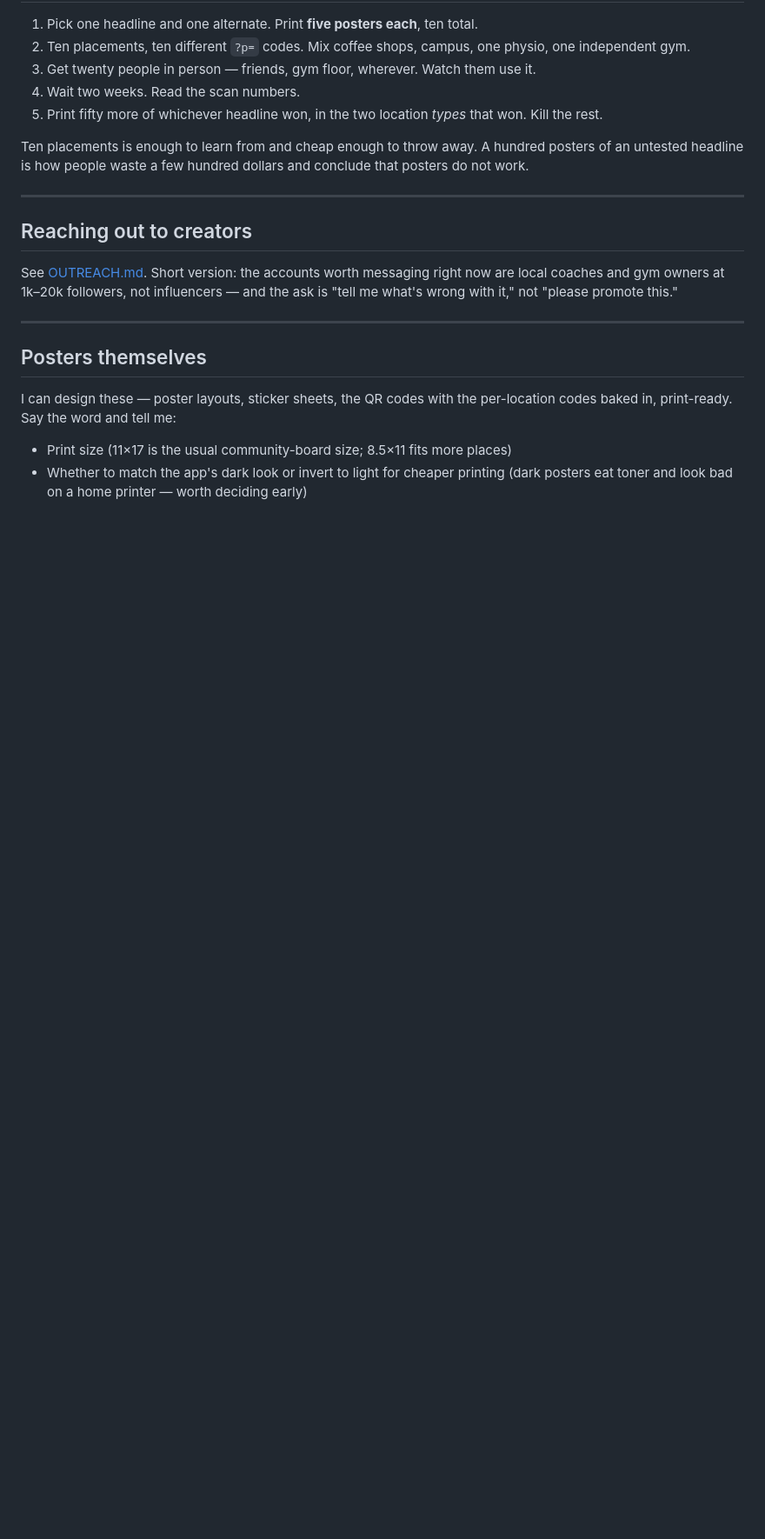
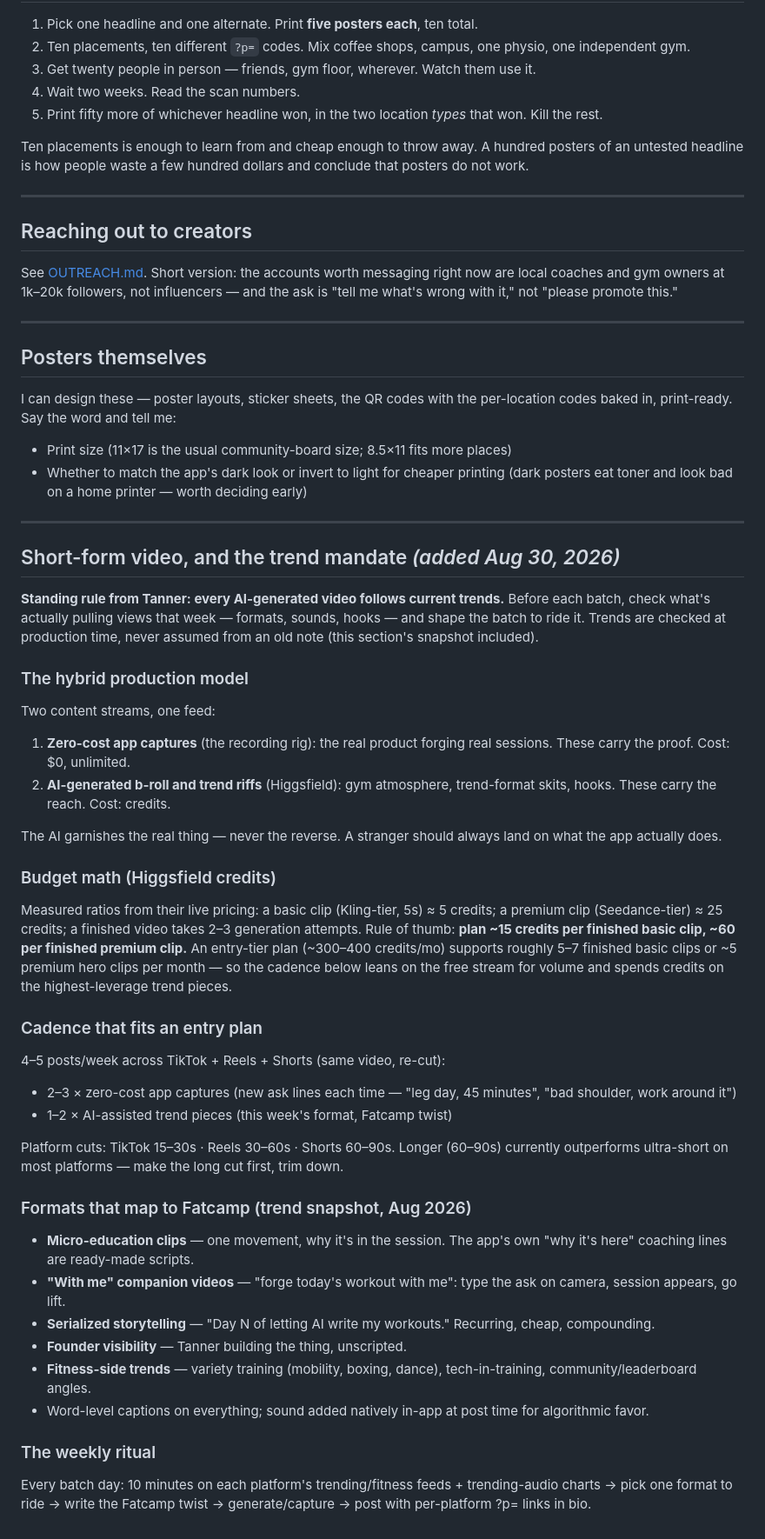
Before and after one commit to frennat/fatcamp, a Markdown page: MARKETING.md, the part around the change. Shown at 87% size. GitHub-like rendering; blank space fills up the shorter version.

Commit message:
Marketing: the short-form video plan and Tanner's trend mandate
Standing rule recorded: AI-generated videos follow current trends, checked
at production time. Adds the hybrid model (free app captures for proof, AI
clips for reach), credit budget math from Higgsfield's live pricing, an
entry-plan cadence, and an Aug-2026 trend snapshot mapped to Fatcamp
formats. Word copy regenerated.

Co-Authored-By: Claude Fable 5 <noreply@anthropic.com>

```diff
--- a/MARKETING.md
+++ b/MARKETING.md
@@ -174,3 +174,66 @@ per-location codes baked in, print-ready. Say the word and tell me:
 - Print size (11×17 is the usual community-board size; 8.5×11 fits more places)
 - Whether to match the app's dark look or invert to light for cheaper printing
   (dark posters eat toner and look bad on a home printer — worth deciding early)
+
+---
+
+## Short-form video, and the trend mandate *(added Aug 30, 2026)*
+
+**Standing rule from Tanner: every AI-generated video follows current trends.**
+Before each batch, check what's actually pulling views that week — formats,
+sounds, hooks — and shape the batch to ride it. Trends are checked at
+production time, never assumed from an old note (this section's snapshot
+included).
+
+### The hybrid production model
+
+Two content streams, one feed:
+
+1. **Zero-cost app captures** (the recording rig): the real product forging
+   real sessions. These carry the proof. Cost: $0, unlimited.
+2. **AI-generated b-roll and trend riffs** (Higgsfield): gym atmosphere,
+   trend-format skits, hooks. These carry the reach. Cost: credits.
+
+The AI garnishes the real thing — never the reverse. A stranger should always
+land on what the app actually does.
+
+### Budget math (Higgsfield credits)
+
+Measured ratios from their live pricing: a basic clip (Kling-tier, 5s) ≈ 5
+credits; a premium clip (Seedance-tier) ≈ 25 credits; a finished video takes
+2–3 generation attempts. Rule of thumb: **plan ~15 credits per finished basic
+clip, ~60 per finished premium clip.** An entry-tier plan (~300–400
+credits/mo) supports roughly 5–7 finished basic clips or ~5 premium hero
+clips per month — so the cadence below leans on the free stream for volume
+and spends credits on the highest-leverage trend pieces.
+
+### Cadence that fits an entry plan
+
+4–5 posts/week across TikTok + Reels + Shorts (same video, re-cut):
+- 2–3 × zero-cost app captures (new ask lines each time — "leg day, 45
+  minutes", "bad shoulder, work around it")
+- 1–2 × AI-assisted trend pieces (this week's format, Fatcamp twist)
+
+Platform cuts: TikTok 15–30s · Reels 30–60s · Shorts 60–90s. Longer
+(60–90s) currently outperforms ultra-short on most platforms — make the
+long cut first, trim down.
+
+### Formats that map to Fatcamp (trend snapshot, Aug 2026)
+
+- **Micro-education clips** — one movement, why it's in the session. The
+  app's own "why it's here" coaching lines are ready-made scripts.
+- **"With me" companion videos** — "forge today's workout with me": type the
+  ask on camera, session appears, go lift.
+- **Serialized storytelling** — "Day N of letting AI write my workouts."
+  Recurring, cheap, compounding.
+- **Founder visibility** — Tanner building the thing, unscripted.
+- **Fitness-side trends** — variety training (mobility, boxing, dance),
+  tech-in-training, community/leaderboard angles.
+- Word-level captions on everything; sound added natively in-app at post
+  time for algorithmic favor.
+
+### The weekly ritual
+
+Every batch day: 10 minutes on each platform's trending/fitness feeds +
+trending-audio charts → pick one format to ride → write the Fatcamp twist →
+generate/capture → post with per-platform ?p= links in bio.
```
